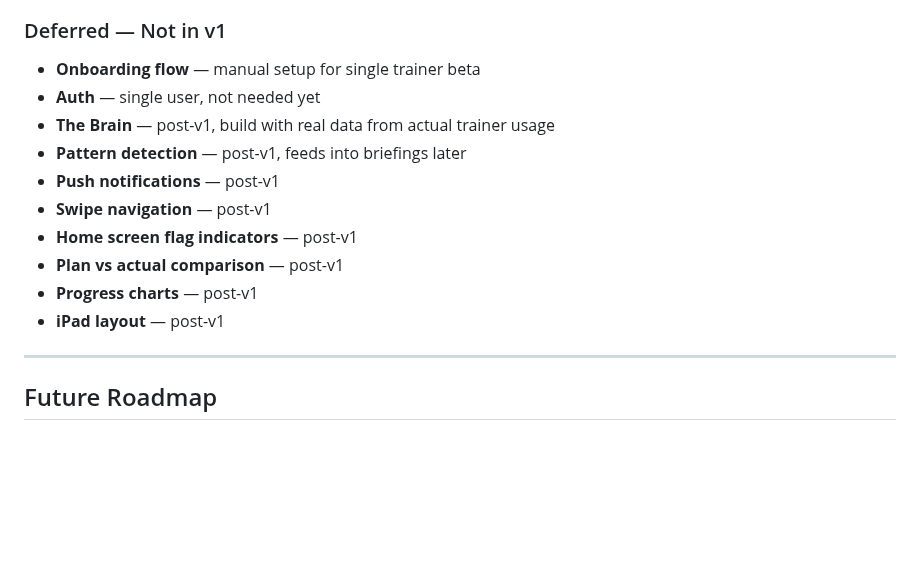
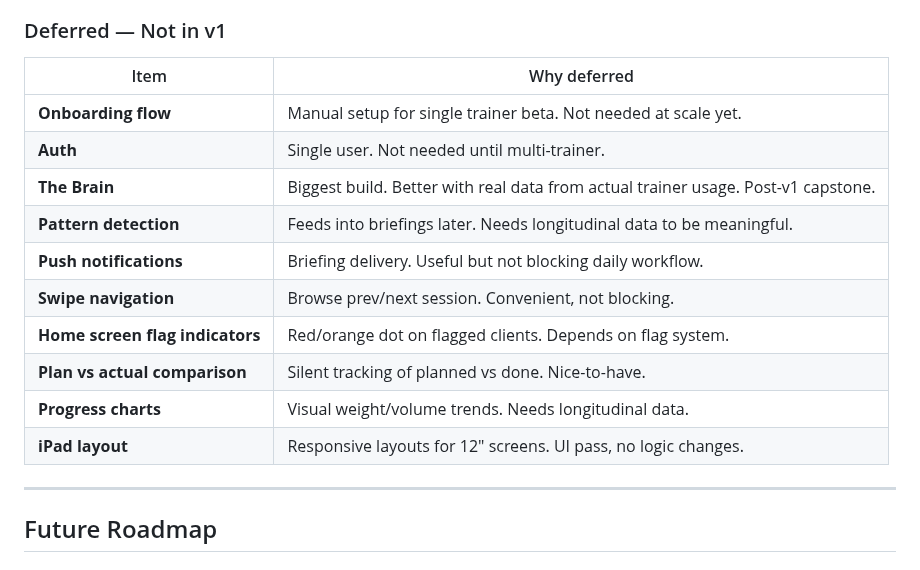
Before and after one commit to pranavjain20/SuperTrainer, a Markdown page: tasks/todo.md, the part around one of its changes. Rendered like a GitHub page; blank space fills up the shorter version.

```diff
--- a/tasks/todo.md
+++ b/tasks/todo.md
@@ -40,16 +60,18 @@ Build order: top to bottom (dependencies flow downward).
 
 ### Deferred — Not in v1
 
-- **Onboarding flow** — manual setup for single trainer beta
-- **Auth** — single user, not needed yet
-- **The Brain** — post-v1, build with real data from actual trainer usage
-- **Pattern detection** — post-v1, feeds into briefings later
-- **Push notifications** — post-v1
-- **Swipe navigation** — post-v1
-- **Home screen flag indicators** — post-v1
-- **Plan vs actual comparison** — post-v1
-- **Progress charts** — post-v1
-- **iPad layout** — post-v1
+| Item | Why deferred |
+|------|-------------|
+| **Onboarding flow** | Manual setup for single trainer beta. Not needed at scale yet. |
+| **Auth** | Single user. Not needed until multi-trainer. |
+| **The Brain** | Biggest build. Better with real data from actual trainer usage. Post-v1 capstone. |
+| **Pattern detection** | Feeds into briefings later. Needs longitudinal data to be meaningful. |
+| **Push notifications** | Briefing delivery. Useful but not blocking daily workflow. |
+| **Swipe navigation** | Browse prev/next session. Convenient, not blocking. |
+| **Home screen flag indicators** | Red/orange dot on flagged clients. Depends on flag system. |
+| **Plan vs actual comparison** | Silent tracking of planned vs done. Nice-to-have. |
+| **Progress charts** | Visual weight/volume trends. Needs longitudinal data. |
+| **iPad layout** | Responsive layouts for 12" screens. UI pass, no logic changes. |
 
 ---
 
```
Also changed, not shown: other parts of tasks/todo.md (+31 -11 lines), docs/BUILD_PLAN.md (+25 -13 lines).
